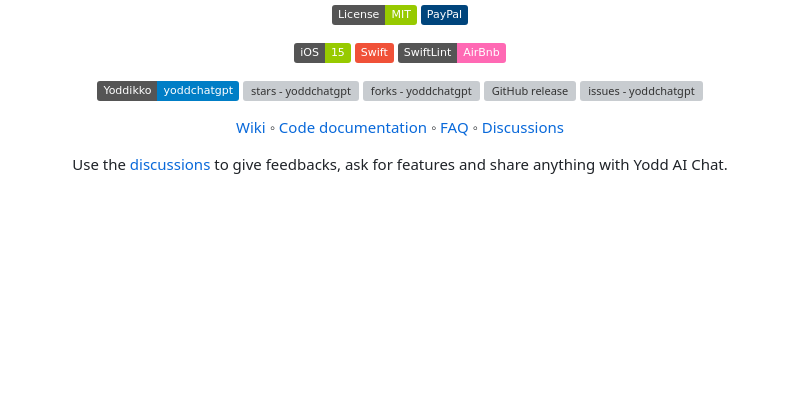
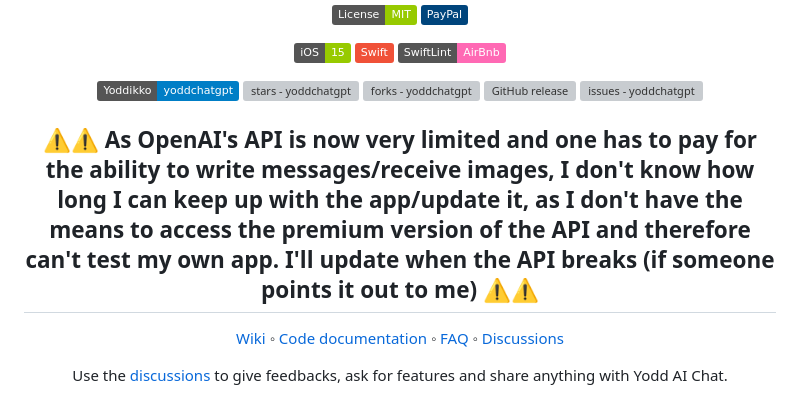
Before and after one commit to Yoddikko/yoddChatGPT, a Markdown page: README.md, the part around the change. Drawn GitHub-style; badges without logos; blank space fills up the shorter version; grey boxes are pictures that could not be loaded.

```diff
--- a/README.md
+++ b/README.md
@@ -17,6 +17,9 @@
 [![forks - yoddchatgpt](https://img.shields.io/github/forks/Yoddikko/yoddchatgpt?style=social)](https://github.com/Yoddikko/yoddchatgpt)
 [![GitHub release](https://img.shields.io/github/release/Yoddikko/yoddchatgpt?include_prereleases=&sort=semver&color=blue)](https://github.com/Yoddikko/yoddchatgpt/releases/)
 [![issues - yoddchatgpt](https://img.shields.io/github/issues/Yoddikko/yoddchatgpt)](https://github.com/Yoddikko/yoddchatgpt/issues)
+
+
+## ⚠️⚠️ As OpenAI's API is now very limited and one has to pay for the ability to write messages/receive images, I don't know how long I can keep up with the app/update it, as I don't have the means to access the premium version of the API and therefore can't test my own app. I'll update when the API breaks (if someone points it out to me) ⚠️⚠️
 
 <a href = "https://github.com/Yoddikko/yoddChatGPT/wiki"> Wiki </a> ◦ <a href = "https://github.com/Yoddikko/yoddChatGPT/wiki/Code-documentation"> Code documentation </a> ◦ <a href= "https://github.com/Yoddikko/yoddChatGPT/wiki/FAQ"> FAQ </a> ◦ <a href = "https://github.com/Yoddikko/yoddChatGPT/discussions"> Discussions </a>
 
```
